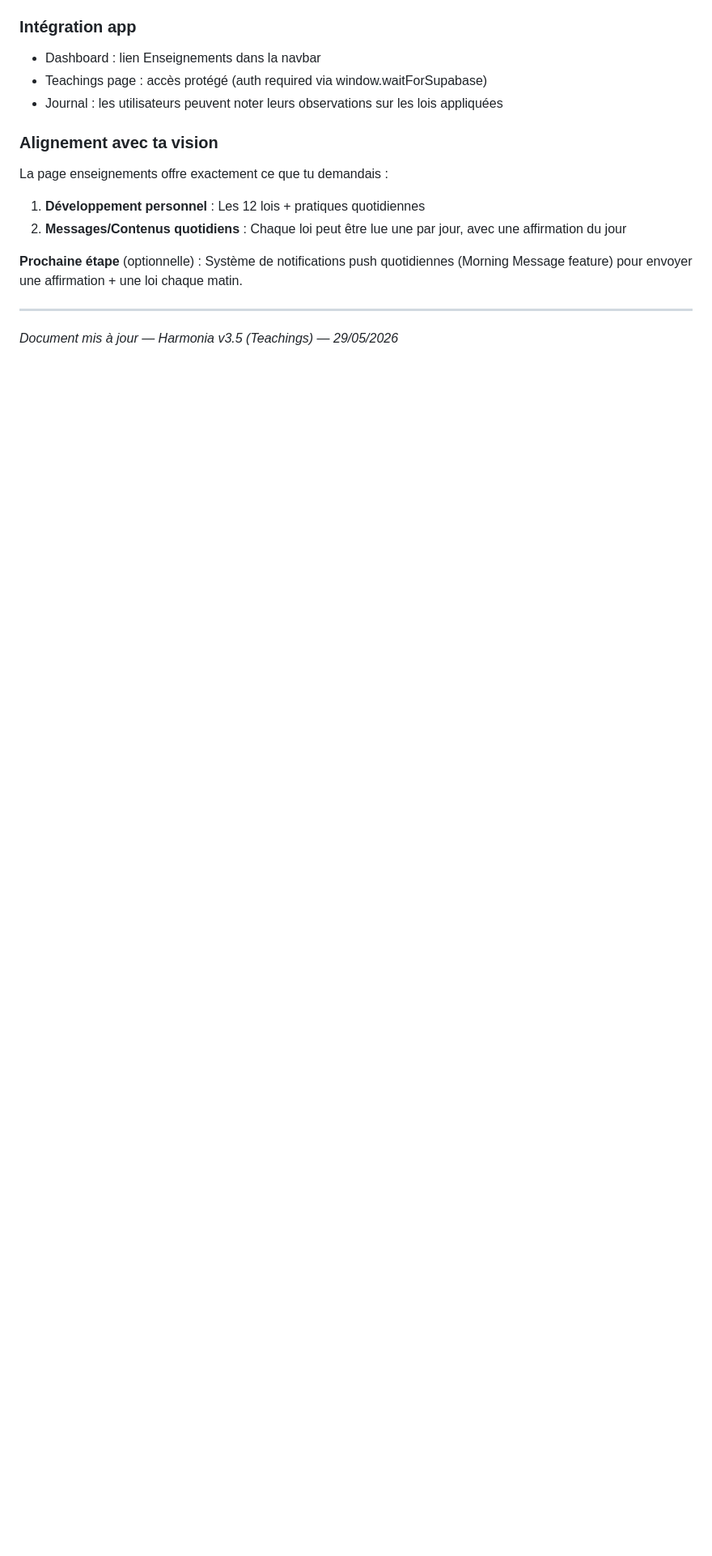
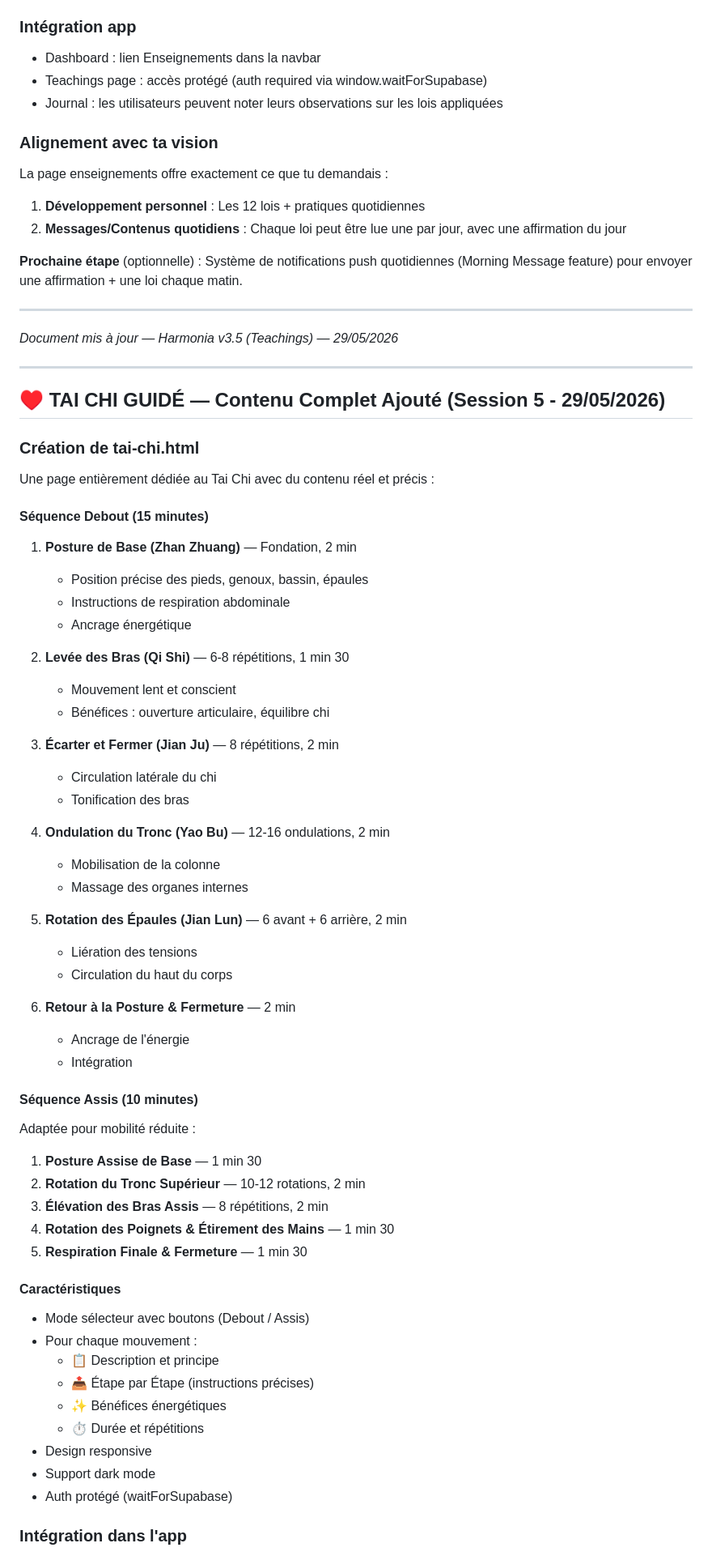
Before and after one commit to JLShop06/Harmonia, a Markdown page: Harmonia.md, the part around one of its changes. Shown at 81% size. Drawn GitHub-style; blank space fills up the shorter version.

Commit message:
Update Harmonia.md - Tai Chi Guidé content documentation (v3.6)
Added comprehensive content for guided Tai Chi sessions, including sequences for standing and seated positions, integration into the app, and alignment with the overall vision.

```diff
--- a/Harmonia.md
+++ b/Harmonia.md
@@ -400,3 +400,64 @@ La page enseignements offre exactement ce que tu demandais :
 ---
 
 *Document mis à jour — Harmonia v3.5 (Teachings) — 29/05/2026*
+
+
+---
+
+## ♥️ TAI CHI GUIDÉ — Contenu Complet Ajouté (Session 5 - 29/05/2026)
+
+### Création de tai-chi.html
+
+Une page entièrement dédiée au Tai Chi avec du contenu réel et précis :
+
+#### Séquence Debout (15 minutes)
+
+1. **Posture de Base (Zhan Zhuang)** — Fondation, 2 min
+   - Position précise des pieds, genoux, bassin, épaules
+   - Instructions de respiration abdominale
+   - Ancrage énergétique
+
+2. **Levée des Bras (Qi Shi)** — 6-8 répétitions, 1 min 30
+   - Mouvement lent et conscient
+   - Bénéfices : ouverture articulaire, équilibre chi
+
+3. **Écarter et Fermer (Jian Ju)** — 8 répétitions, 2 min
+   - Circulation latérale du chi
+   - Tonification des bras
+
+4. **Ondulation du Tronc (Yao Bu)** — 12-16 ondulations, 2 min
+   - Mobilisation de la colonne
+   - Massage des organes internes
+
+5. **Rotation des Épaules (Jian Lun)** — 6 avant + 6 arrière, 2 min
+   - Liération des tensions
+   - Circulation du haut du corps
+
+6. **Retour à la Posture & Fermeture** — 2 min
+   - Ancrage de l'énergie
+   - Intégration
+
+#### Séquence Assis (10 minutes)
+
+Adaptée pour mobilité réduite :
+
+1. **Posture Assise de Base** — 1 min 30
+2. **Rotation du Tronc Supérieur** — 10-12 rotations, 2 min
+3. **Élévation des Bras Assis** — 8 répétitions, 2 min
+4. **Rotation des Poignets & Étirement des Mains** — 1 min 30
+5. **Respiration Finale & Fermeture** — 1 min 30
+
+#### Caractéristiques
+
+- Mode sélecteur avec boutons (Debout / Assis)
+- Pour chaque mouvement :
+  - 📋 Description et principe
+  - 📤 Étape par Étape (instructions précises)
+  - ✨ Bénéfices énergétiques
+  - ⏱️ Durée et répétitions
+- Design responsive
+- Support dark mode
+- Auth protégé (waitForSupabase)
+
+### Intégration dans l'app
+
```
Also changed, not shown: other parts of Harmonia.md (+20 -0 lines).
